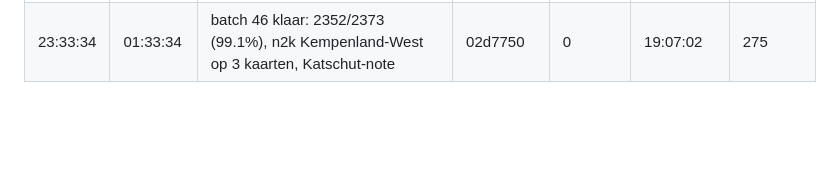
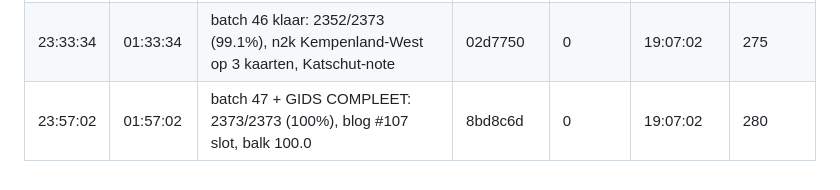
Before and after one commit to wandelcachesnederland/natuurgids, a Markdown page: tools/timing-log.md, the part around the change. Rendered like a GitHub page; blank space fills up the shorter version.

Commit message:
tlog: batch 47 + afronding gids (100%)
Co-authored-by: arena-agent <297053741+arena-agent@users.noreply.github.com>

```diff
--- a/tools/timing-log.md
+++ b/tools/timing-log.md
@@ -90,3 +90,4 @@
 | 22:53:02 | 00:53:02 | batch 44 klaar: 2312/2373 (97.4%), Molenbeek-dup hersteld, Valkenberg toegevoegd | cf51cfe | 0 | 19:07:02 | 265 |
 | 23:11:38 | 01:11:38 | batch 45 klaar: 2332/2373 (98.3%), n2k Kempenland-West op 3 kaarten | 95088f2 | 0 | 19:07:02 | 270 |
 | 23:33:34 | 01:33:34 | batch 46 klaar: 2352/2373 (99.1%), n2k Kempenland-West op 3 kaarten, Katschut-note | 02d7750 | 0 | 19:07:02 | 275 |
+| 23:57:02 | 01:57:02 | batch 47 + GIDS COMPLEET: 2373/2373 (100%), blog #107 slot, balk 100.0 | 8bd8c6d | 0 | 19:07:02 | 280 |
```
